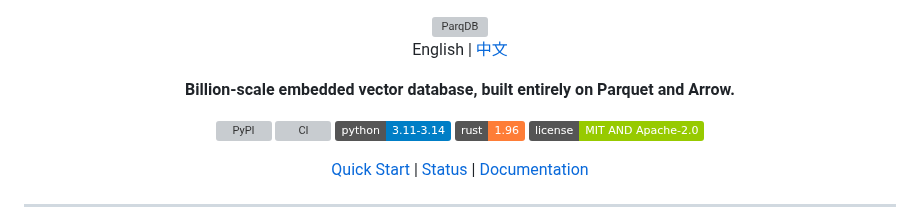
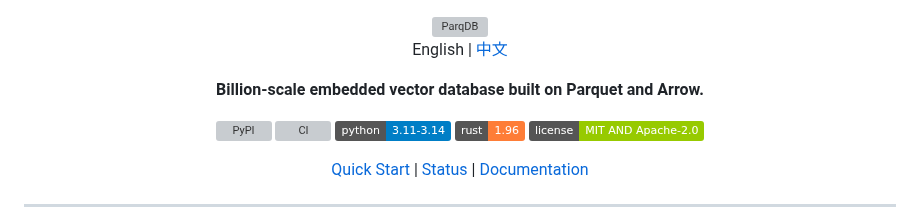
Before and after one commit to parqdb-io/parqdb, a Markdown page: README.md, the part around the change. GitHub-like rendering; badges without logos; grey boxes are pictures that could not be loaded.

Commit message:
docs: simplify ParqDB slogan

```diff
--- a/README.md
+++ b/README.md
@@ -8,7 +8,7 @@
     <a href="https://github.com/petrizhang/relify/blob/main/README.zh-CN.md">中文</a>
   </p>
   <p>
-    <strong>Billion-scale embedded vector database, built entirely on Parquet and Arrow.</strong>
+    <strong>Billion-scale embedded vector database built on Parquet and Arrow.</strong>
   </p>
   <p>
     <a href="https://pypi.org/project/relify/"><img alt="PyPI" src="https://img.shields.io/pypi/v/relify.svg"></a>
```
